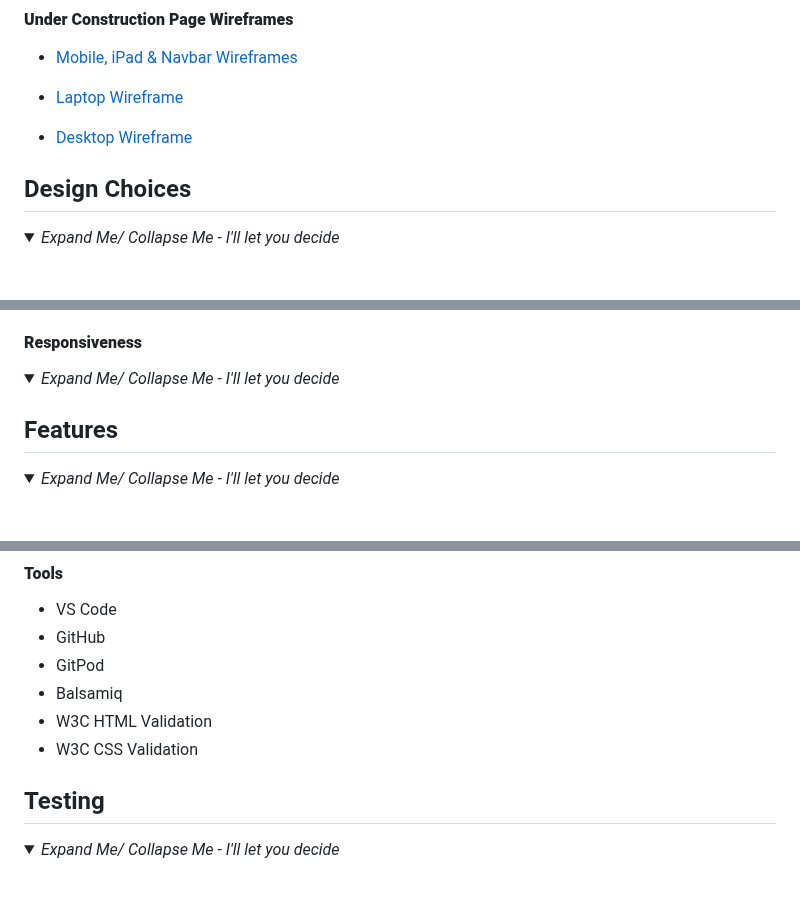
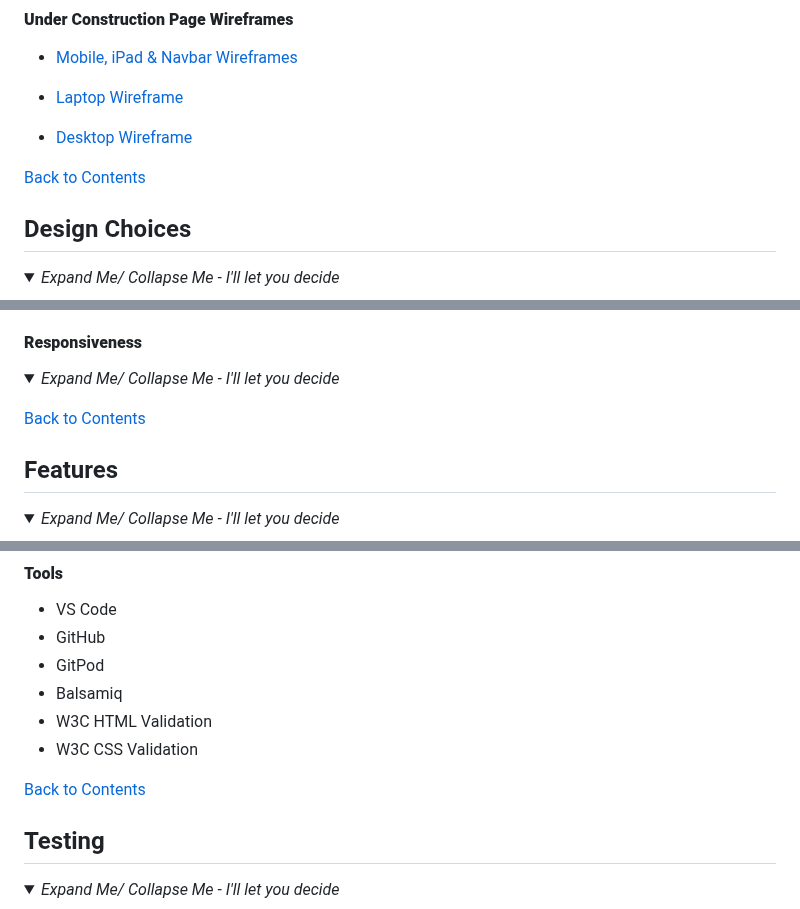
Before and after one commit to JLatham85/gloomhaven-universe, a Markdown page: README.md, 3 parts joined by grey strips. GitHub-like rendering; folded sections open; blank space fills up the shorter version.

```diff
--- a/README.md
+++ b/README.md
@@ -191,6 +199,8 @@ Visitors will have an option to join live sessions, provide feedback for site de
 
 </details >
 
+[Back to Contents](#contents)
+
 ## Design Choices
 
 <details open>
@@ -235,6 +245,8 @@ Visitors will have an option to join live sessions, provide feedback for site de
 
 <!--Add back to top link for design choices-->
 
+[Back to Contents](#contents)
+
 ## Features<!--Add features as we go on with coding written-->
 
 <details open>
@@ -289,6 +305,8 @@ Visitors will have an option to join live sessions, provide feedback for site de
 - W3C CSS Validation
 
 </details>
+
+[Back to Contents](#contents)
 
 ## Testing<!--Brief description of how, what & why was tested-->
 
```
Also changed, not shown: other parts of README.md (+19 -1 lines).
